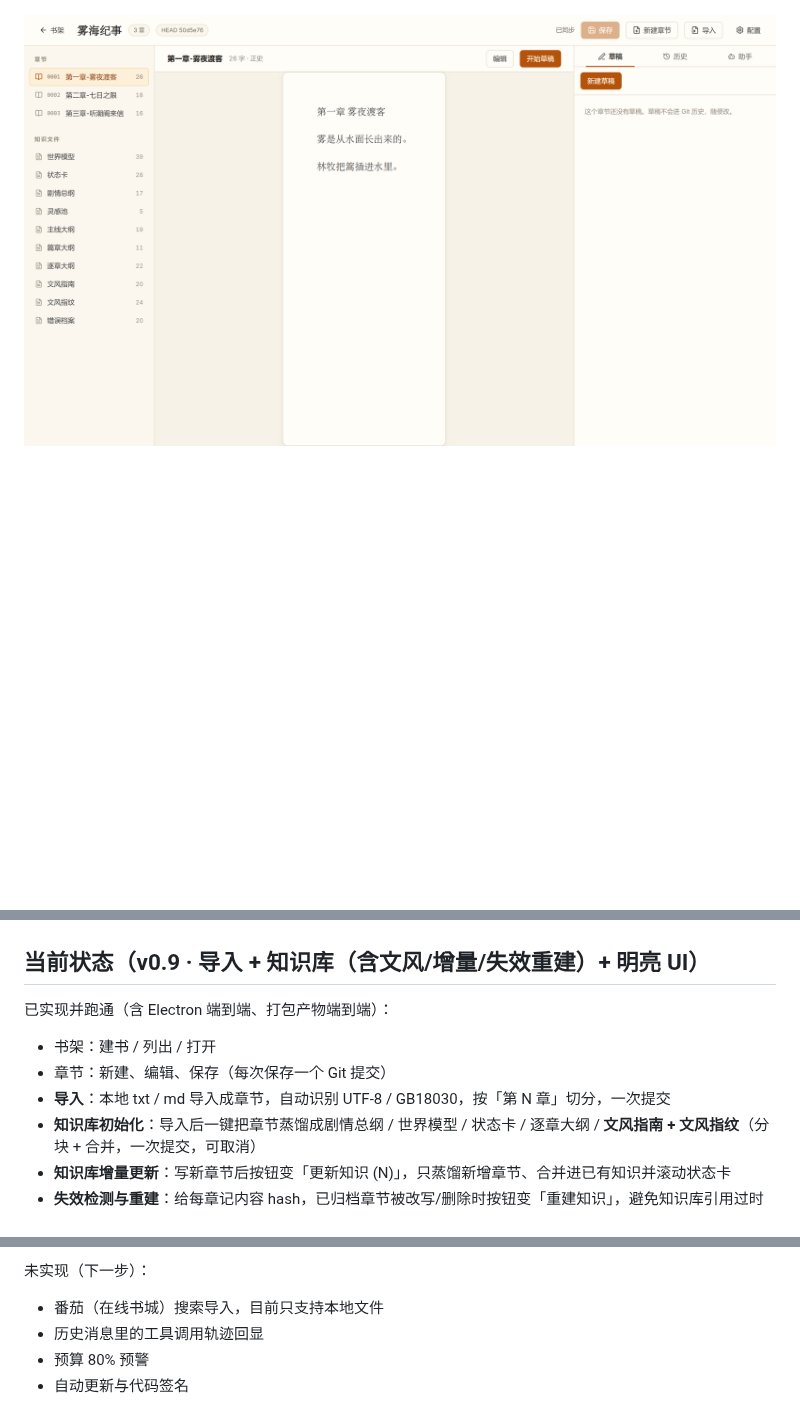
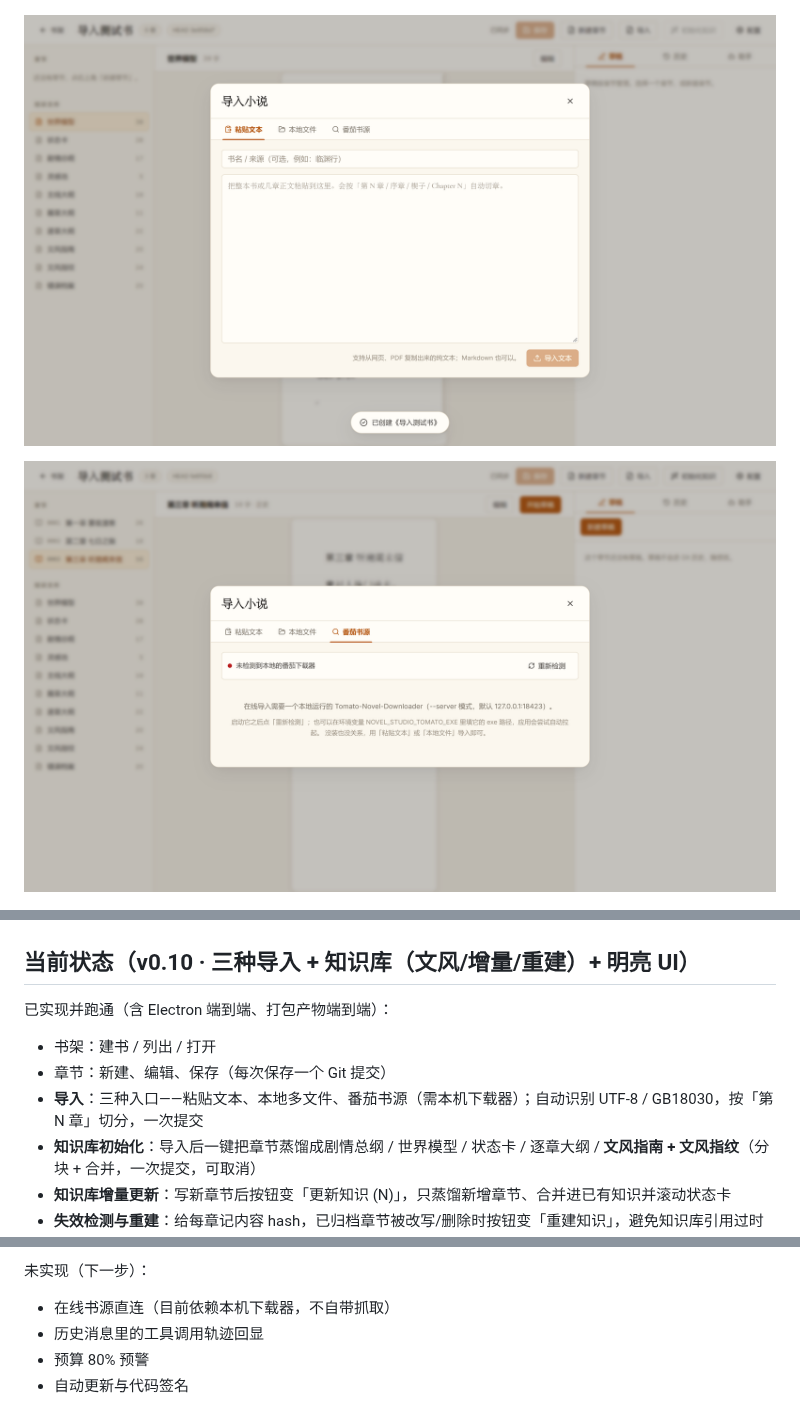
Before and after one commit to JeffGuo7/novel_studio, a Markdown page: README.md, 3 parts joined by grey strips. GitHub-like rendering; pictures changed too: docs/assets/import-paste.png (added), docs/assets/import-tomato.png (added); blank space fills up the shorter version.

```diff
--- a/README.md
+++ b/README.md
@@ -12,7 +12,9 @@ Markdown 是唯一真相，Git 管正史，草稿走独立轻量版本库，Agen
 
 ![草稿多版本](docs/assets/draft-versions.png)
 
-![导入 txt](docs/assets/import.png)
+![粘贴导入](docs/assets/import-paste.png)
+
+![多文件与番茄书源](docs/assets/import-tomato.png)
 
 ![知识库初始化](docs/assets/knowledge-done.png)
 
@@ -26,13 +28,13 @@ Markdown 是唯一真相，Git 管正史，草稿走独立轻量版本库，Agen
 
 ![会话恢复与预算熔断](docs/assets/session-budget.png)
 
-## 当前状态（v0.9 · 导入 + 知识库（含文风/增量/失效重建）+ 明亮 UI）
+## 当前状态（v0.10 · 三种导入 + 知识库（文风/增量/重建）+ 明亮 UI）
 
 已实现并跑通（含 Electron 端到端、打包产物端到端）：
 
 - 书架：建书 / 列出 / 打开
 - 章节：新建、编辑、保存（每次保存一个 Git 提交）
-- **导入**：本地 txt / md 导入成章节，自动识别 UTF-8 / GB18030，按「第 N 章」切分，一次提交
+- **导入**：三种入口——粘贴文本、本地多文件、番茄书源（需本机下载器）；自动识别 UTF-8 / GB18030，按「第 N 章」切分，一次提交
 - **知识库初始化**：导入后一键把章节蒸馏成剧情总纲 / 世界模型 / 状态卡 / 逐章大纲 / **文风指南 + 文风指纹**（分块 + 合并，一次提交，可取消）
 - **知识库增量更新**：写新章节后按钮变「更新知识 (N)」，只蒸馏新增章节、合并进已有知识并滚动状态卡
 - **失效检测与重建**：给每章记内容 hash，已归档章节被改写/删除时按钮变「重建知识」，避免知识库引用过时设定
@@ -52,7 +54,7 @@ Markdown 是唯一真相，Git 管正史，草稿走独立轻量版本库，Agen
 
 未实现（下一步）：
 
-- 番茄（在线书城）搜索导入，目前只支持本地文件
+- 在线书源直连（目前依赖本机下载器，不自带抓取）
 - 历史消息里的工具调用轨迹回显
 - 预算 80% 预警
 - 自动更新与代码签名
```
Also changed, not shown: other parts of README.md (+1 -0 lines), docs/import.md (added, +63 -0 lines), 15 other files.
